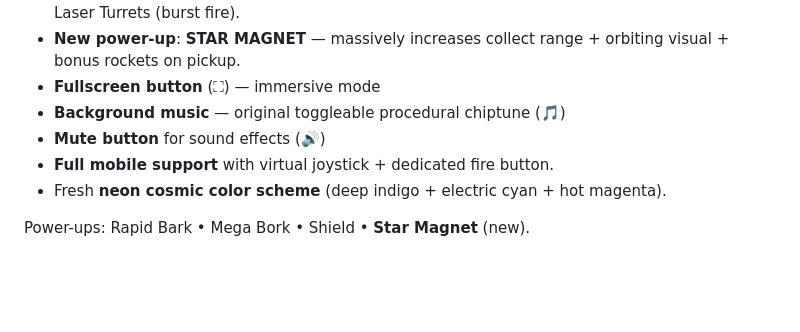
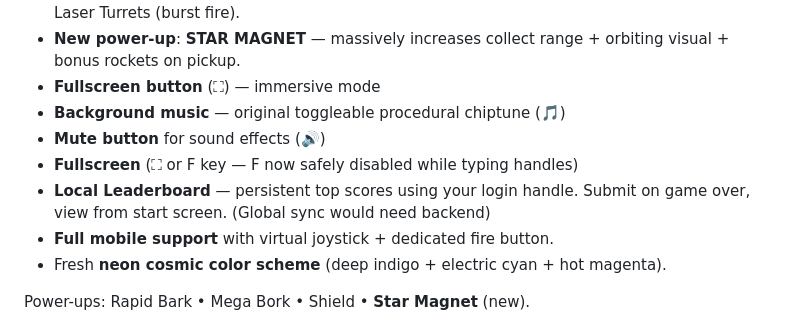
Before and after one commit to Futuret3chdev/space-corgi, a Markdown page: README.md, the part around the change. Rendered like a GitHub page; blank space fills up the shorter version.

Commit message:
docs: mention leaderboard, F-key safety, fullscreen

```diff
--- a/README.md
+++ b/README.md
@@ -36,6 +36,8 @@
 - **Fullscreen button** (⛶) — immersive mode
 - **Background music** — original toggleable procedural chiptune (🎵)
 - **Mute button** for sound effects (🔊)
+- **Fullscreen** (⛶ or F key — F now safely disabled while typing handles)
+- **Local Leaderboard** — persistent top scores using your login handle. Submit on game over, view from start screen. (Global sync would need backend)
 - **Full mobile support** with virtual joystick + dedicated fire button.
 - Fresh **neon cosmic color scheme** (deep indigo + electric cyan + hot magenta).
 
```
